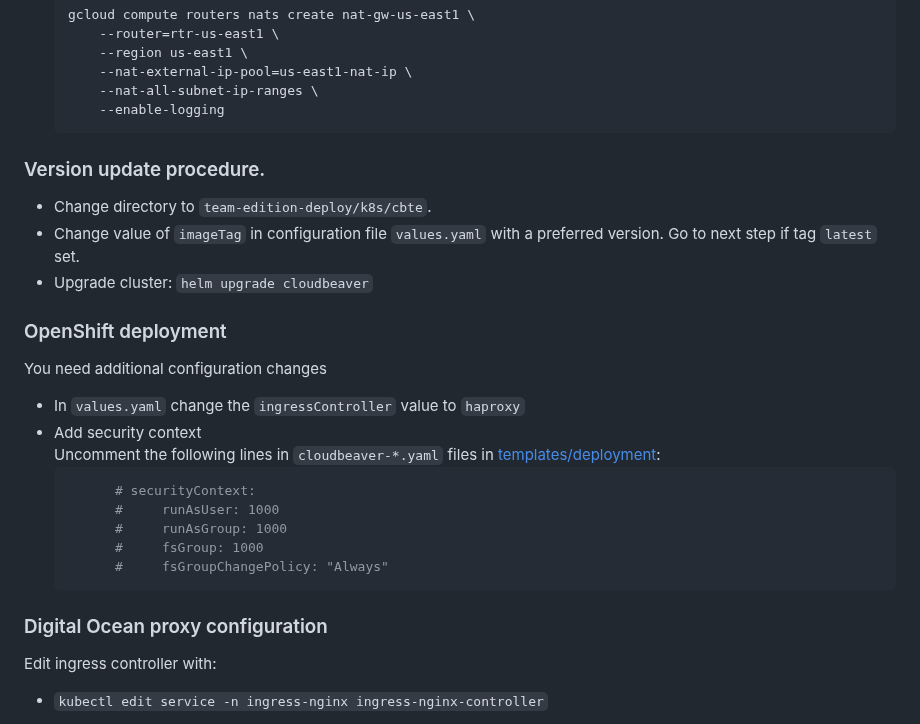
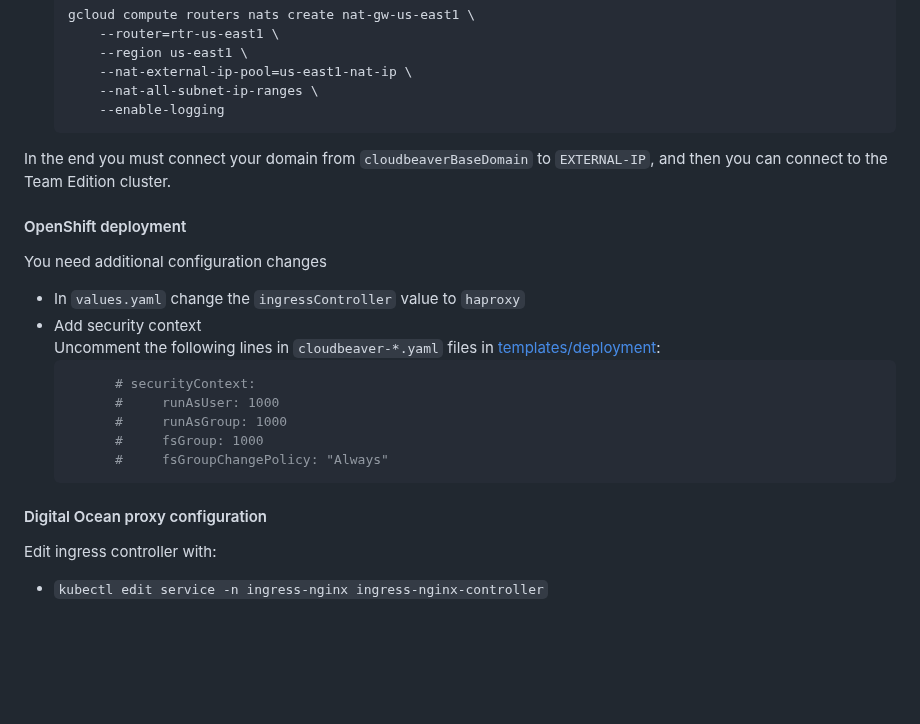
Before and after one commit to dbeaver/team-edition-deploy, a Markdown page: k8s/README.md, the part around one of its changes. GitHub-like rendering; blank space fills up the shorter version.

````diff
--- a/k8s/README.md
+++ b/k8s/README.md
@@ -86,13 +96,9 @@ You must have [gcloud CLI](https://cloud.google.com/sdk/gcloud) installed. The `
             --enable-logging
 
 
-### Version update procedure.
+In the end you must connect your domain from `cloudbeaverBaseDomain` to `EXTERNAL-IP`, and then you can connect to the Team Edition cluster.
 
-- Change directory to `team-edition-deploy/k8s/cbte`.
-- Change value of `imageTag` in configuration file `values.yaml` with a preferred version. Go to next step if tag `latest` set.
-- Upgrade cluster: `helm upgrade cloudbeaver`
-
-### OpenShift deployment
+#### OpenShift deployment
 
 You need additional configuration changes
 
@@ -107,7 +113,7 @@ You need additional configuration changes
           #     fsGroupChangePolicy: "Always"
     ```
 
-### Digital Ocean proxy configuration
+#### Digital Ocean proxy configuration
 
 Edit ingress controller with:
 
````
Also changed, not shown: other parts of k8s/README.md (+17 -7 lines).
